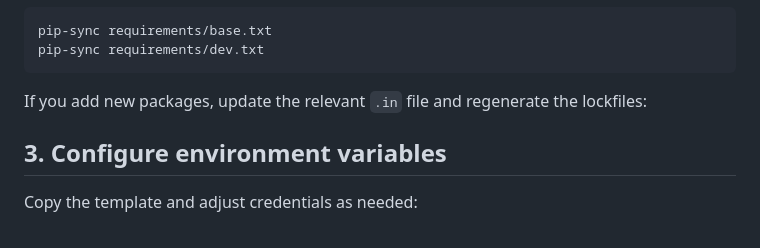
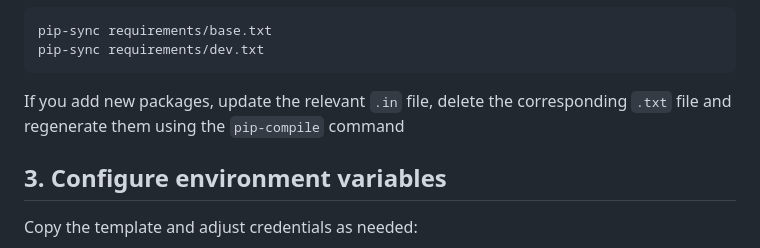
Before and after one commit to Stuuhli/effective-waddle, a Markdown page: readme.md, the part around the change. Drawn GitHub-style.

Commit message:
minor increment

````diff
--- a/readme.md
+++ b/readme.md
@@ -48,7 +48,7 @@ pip-sync requirements/base.txt
 pip-sync requirements/dev.txt
 ```
 
-If you add new packages, update the relevant `.in` file and regenerate the lockfiles:
+If you add new packages, update the relevant `.in` file, delete the corresponding `.txt` file and regenerate them using the `pip-compile` command
 
 
 
````
